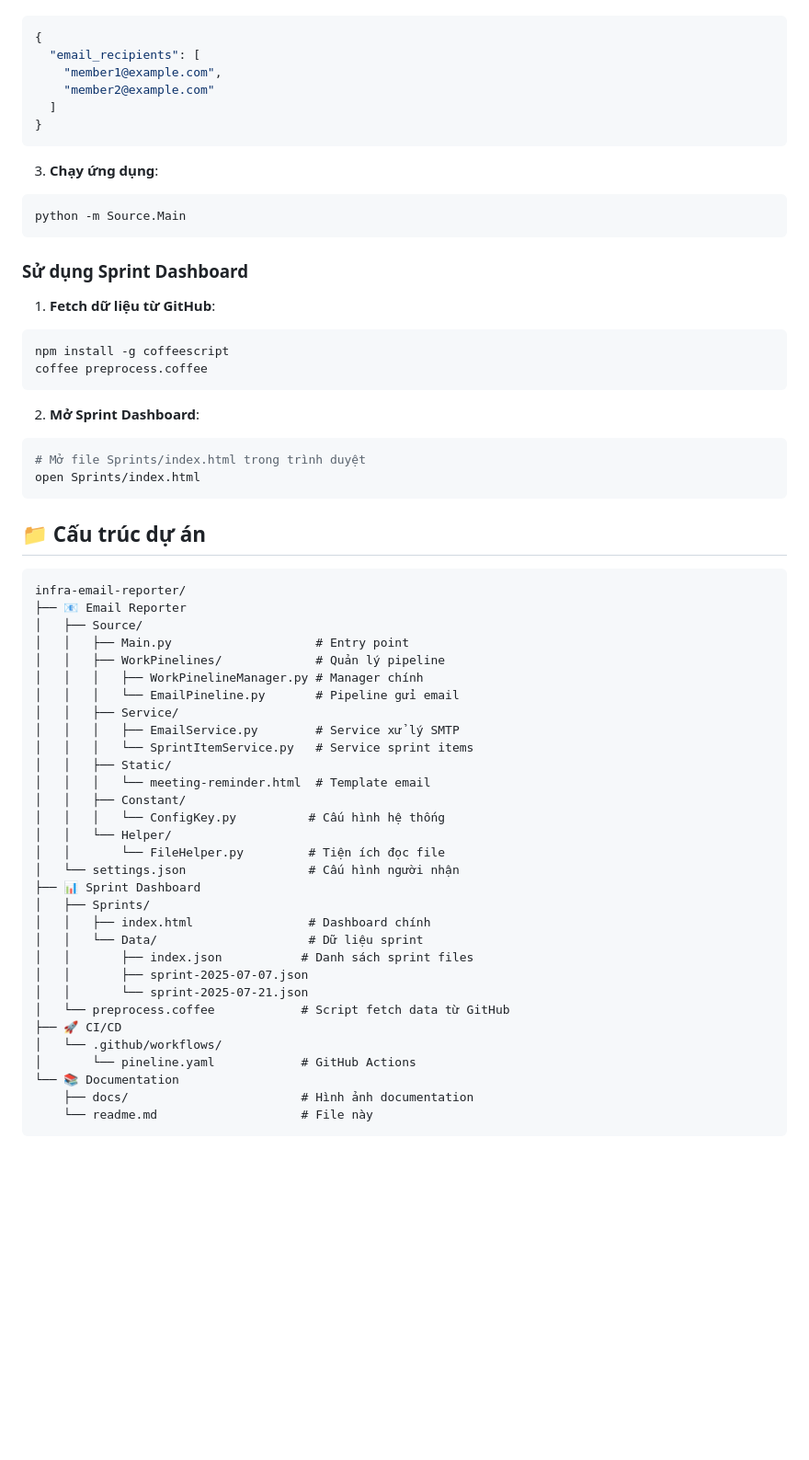
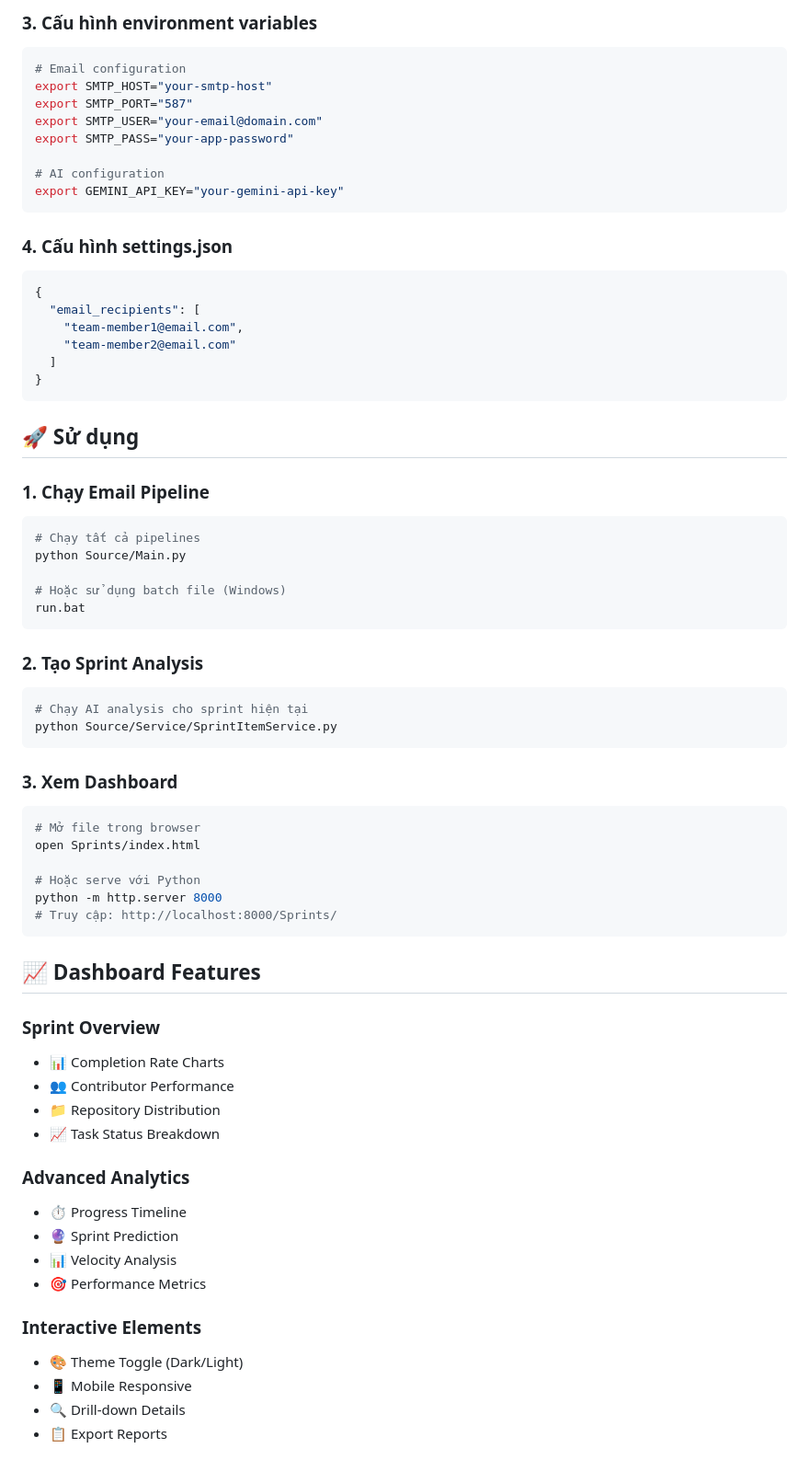
Before and after one commit to fortress-of-the-fallen/infra-email-reporter, a Markdown page: readme.md, the part around one of its changes. Shown at 92% size. GitHub-like rendering; blank space fills up the shorter version.

````diff
--- a/readme.md
+++ b/readme.md
@@ -46,62 +79,69 @@ TOKEN=github-token-for-graphql
+### **3. Cấu hình environment variables**
+```bash
+# Email configuration
+export SMTP_HOST="your-smtp-host"
+export SMTP_PORT="587"
+export SMTP_USER="your-email@domain.com"
+export SMTP_PASS="your-app-password"
+
+# AI configuration
+export GEMINI_API_KEY="your-gemini-api-key"
+```
+
+### **4. Cấu hình settings.json**
 ```json
 {
   "email_recipients": [
-    "member1@example.com",
-    "member2@example.com"
+    "team-member1@email.com",
+    "team-member2@email.com"
   ]
 }
 ```
 
-3. **Chạy ứng dụng**:
+## 🚀 Sử dụng
+
+### **1. Chạy Email Pipeline**
 ```bash
-python -m Source.Main
+# Chạy tất cả pipelines
+python Source/Main.py
+
+# Hoặc sử dụng batch file (Windows)
+run.bat
 ```
 
-### Sử dụng Sprint Dashboard
-
-1. **Fetch dữ liệu từ GitHub**:
+### **2. Tạo Sprint Analysis**
 ```bash
-npm install -g coffeescript
-coffee preprocess.coffee
+# Chạy AI analysis cho sprint hiện tại
+python Source/Service/SprintItemService.py
 ```
 
-2. **Mở Sprint Dashboard**:
+### **3. Xem Dashboard**
 ```bash
-# Mở file Sprints/index.html trong trình duyệt
+# Mở file trong browser
 open Sprints/index.html
+
+# Hoặc serve với Python
+python -m http.server 8000
+# Truy cập: http://localhost:8000/Sprints/
 ```
 
-## 📁 Cấu trúc dự án
+## 📈 Dashboard Features
 
-```
-infra-email-reporter/
-├── 📧 Email Reporter
-│   ├── Source/
-│   │   ├── Main.py                    # Entry point
-│   │   ├── WorkPinelines/             # Quản lý pipeline
-│   │   │   ├── WorkPinelineManager.py # Manager chính
-│   │   │   └── EmailPineline.py       # Pipeline gửi email
-│   │   ├── Service/
-│   │   │   ├── EmailService.py        # Service xử lý SMTP
-│   │   │   └── SprintItemService.py   # Service sprint items
-│   │   ├── Static/
-│   │   │   └── meeting-reminder.html  # Template email
-│   │   ├── Constant/
-│   │   │   └── ConfigKey.py          # Cấu hình hệ thống
-│   │   └── Helper/
-│   │       └── FileHelper.py         # Tiện ích đọc file
-│   └── settings.json                 # Cấu hình người nhận
-├── 📊 Sprint Dashboard
-│   ├── Sprints/
-│   │   ├── index.html                # Dashboard chính
-│   │   └── Data/                     # Dữ liệu sprint
-│   │       ├── index.json           # Danh sách sprint files
-│   │       ├── sprint-2025-07-07.json
-│   │       └── sprint-2025-07-21.json
-│   └── preprocess.coffee            # Script fetch data từ GitHub
-├── 🚀 CI/CD
-│   └── .github/workflows/
-│       └── pineline.yaml            # GitHub Actions
-└── 📚 Documentation
-    ├── docs/                        # Hình ảnh documentation
-    └── readme.md                    # File này
+### **Sprint Overview**
+- 📊 Completion Rate Charts
+- 👥 Contributor Performance
+- 📁 Repository Distribution
+- 📈 Task Status Breakdown
+
+### **Advanced Analytics**
+- ⏱️ Progress Timeline
+- 🔮 Sprint Prediction
+- 📊 Velocity Analysis
+- 🎯 Performance Metrics
+
+### **Interactive Elements**
+- 🎨 Theme Toggle (Dark/Light)
+- 📱 Mobile Responsive
+- 🔍 Drill-down Details
+- 📋 Export Reports
+
````
Also changed, not shown: other parts of readme.md (+117 -96 lines).
